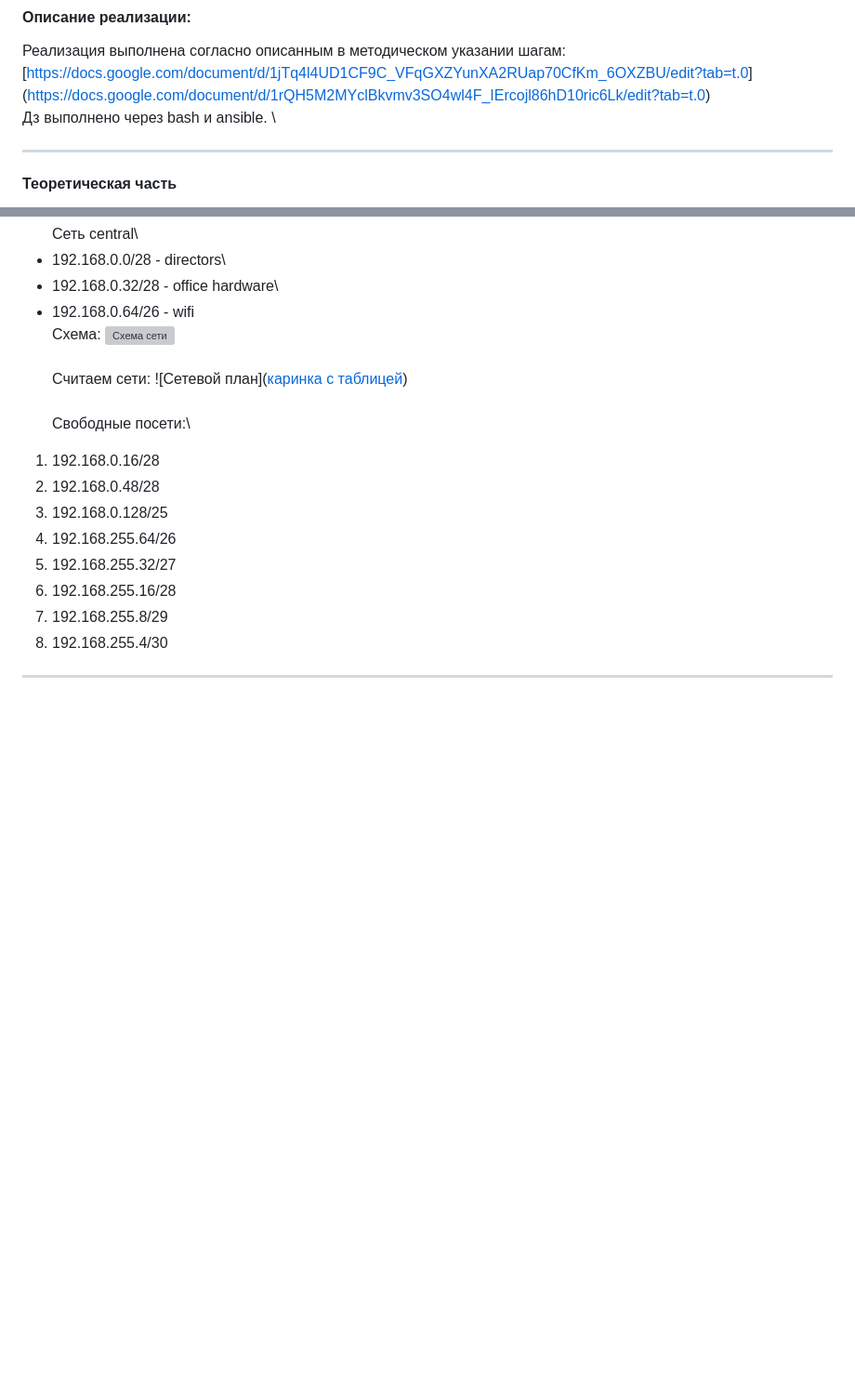
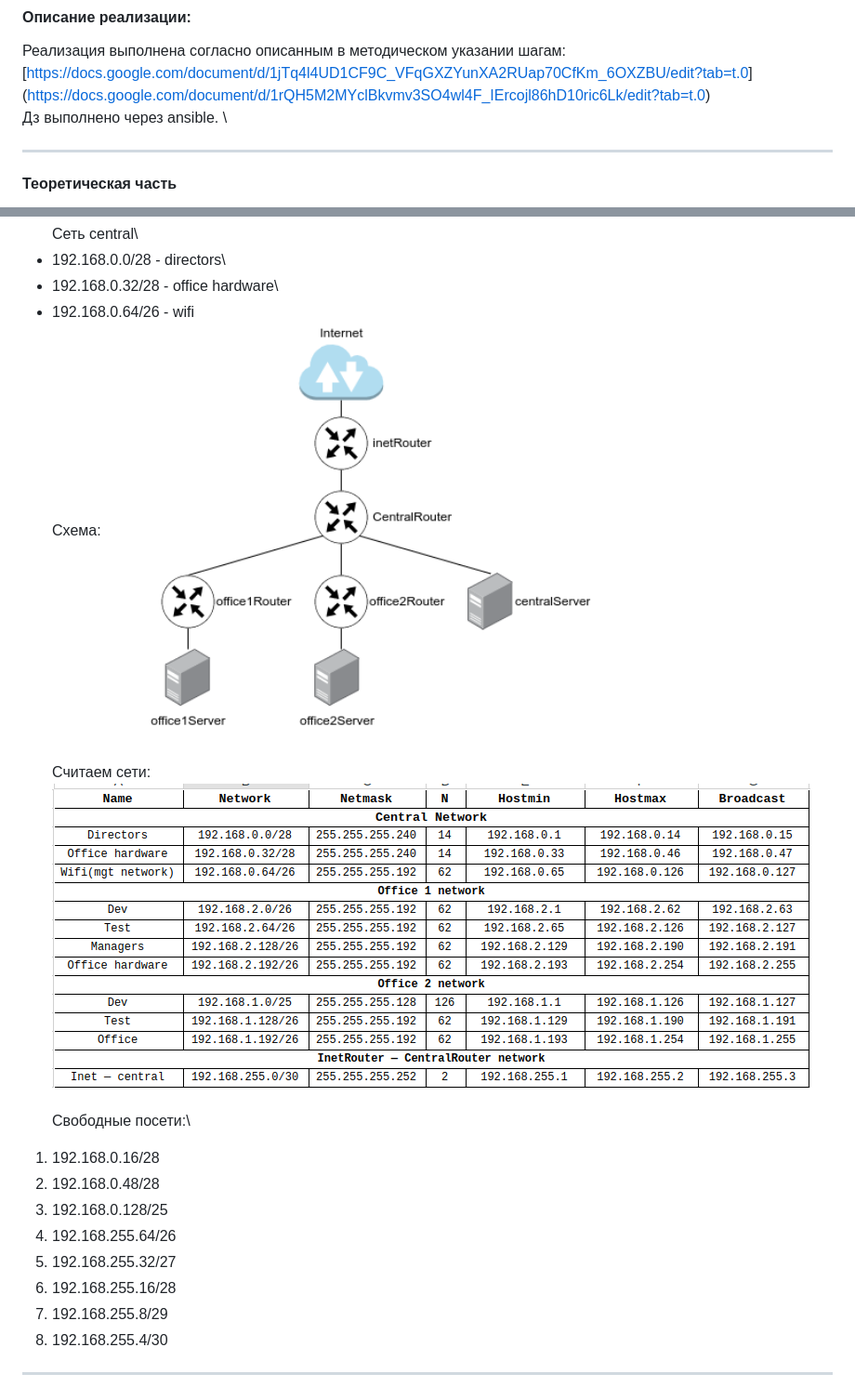
Before and after one commit to YuP26/O_HT, a Markdown page: oht19-network/README.md, 2 parts joined by grey strips. Shown at 93% size. Rendered like a GitHub page; blank space fills up the shorter version; grey boxes are pictures that could not be loaded.

```diff
--- a/oht19-network/README.md
+++ b/oht19-network/README.md
@@ -19,7 +19,7 @@
 ****
 #### **Описание реализации:**
 Реализация выполнена согласно описанным в методическом указании шагам: [[https://docs.google.com/document/d/1jTq4l4UD1CF9C_VFqGXZYunXA2RUap70CfKm_6OXZBU/edit?tab=t.0](https://docs.google.com/document/d/1xursgUsGDVTLh4B_r0XGw_flPzd5lSJ0nfMFL-HQmFs/edit?tab=t.0)](https://docs.google.com/document/d/1rQH5M2MYclBkvmv3SO4wl4F_IErcojl86hD10ric6Lk/edit?tab=t.0) \
-Дз выполнено через bash и ansible. \
+Дз выполнено через ansible. \
 
 ****
 #### **Теоретическая часть**
@@ -40,10 +40,10 @@
 - 192.168.0.32/28    - office hardware\
 - 192.168.0.64/26    - wifi\
 Схема:
-![Схема сети]([картинка](https://github.com/YuP26/O_HT/blob/main/oht19-network/top1.png))\
+![Схема сети](https://github.com/YuP26/O_HT/blob/main/oht19-network/top1.png)\
 \
 Считаем сети:
-![Сетевой план]([каринка с таблицей](https://github.com/YuP26/O_HT/blob/main/oht19-network/networks.png))\
+![Сетевой план](https://github.com/YuP26/O_HT/blob/main/oht19-network/networks.png)\
 \
 Свободные посети:\
 1) 192.168.0.16/28
```
Also changed, not shown: other parts of oht19-network/README.md (+1 -1 lines).
